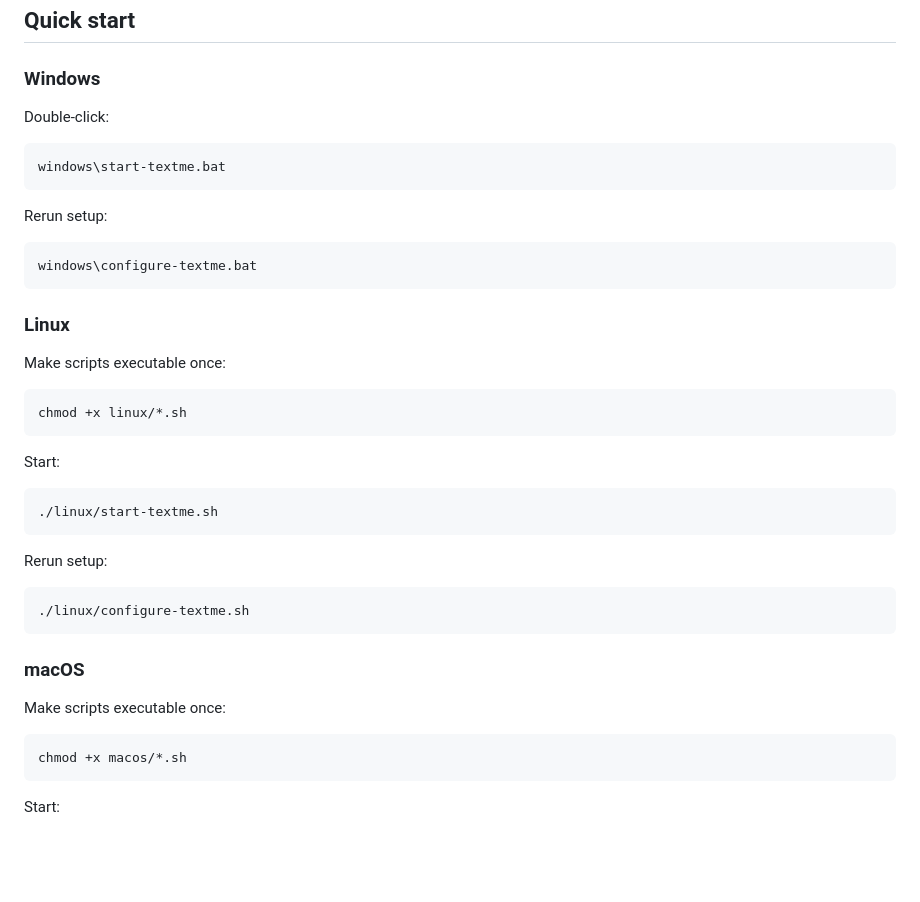
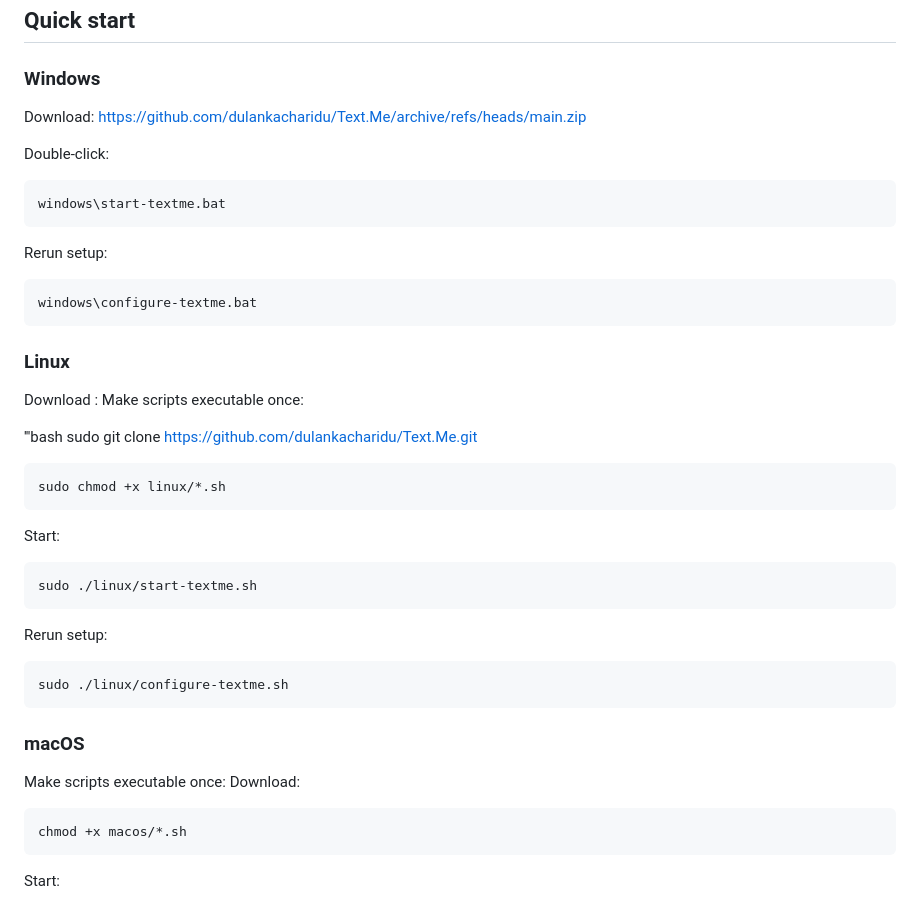
Before and after one commit to dulankacharidu/Text.Me, a Markdown page: README.md, the part around the change. Drawn GitHub-style; blank space fills up the shorter version.

Commit message:
Update README.md
changing sudo permistion to do work with full permision

````diff
--- a/README.md
+++ b/README.md
@@ -86,6 +86,7 @@ macOS files:
 ## Quick start
 
 ### Windows
+Download: https://github.com/dulankacharidu/Text.Me/archive/refs/heads/main.zip
 
 Double-click:
 
@@ -100,28 +101,32 @@ windows\configure-textme.bat
 ```
 
 ### Linux
-
+Download :
 Make scripts executable once:
 
+'''bash
+sudo git clone https://github.com/dulankacharidu/Text.Me.git
+
 ```bash
-chmod +x linux/*.sh
+sudo chmod +x linux/*.sh
 ```
 
 Start:
 
 ```bash
-./linux/start-textme.sh
+sudo ./linux/start-textme.sh
 ```
 
 Rerun setup:
 
 ```bash
-./linux/configure-textme.sh
+sudo ./linux/configure-textme.sh
 ```
 
 ### macOS
 
 Make scripts executable once:
+Download:
 
 ```bash
 chmod +x macos/*.sh
````
